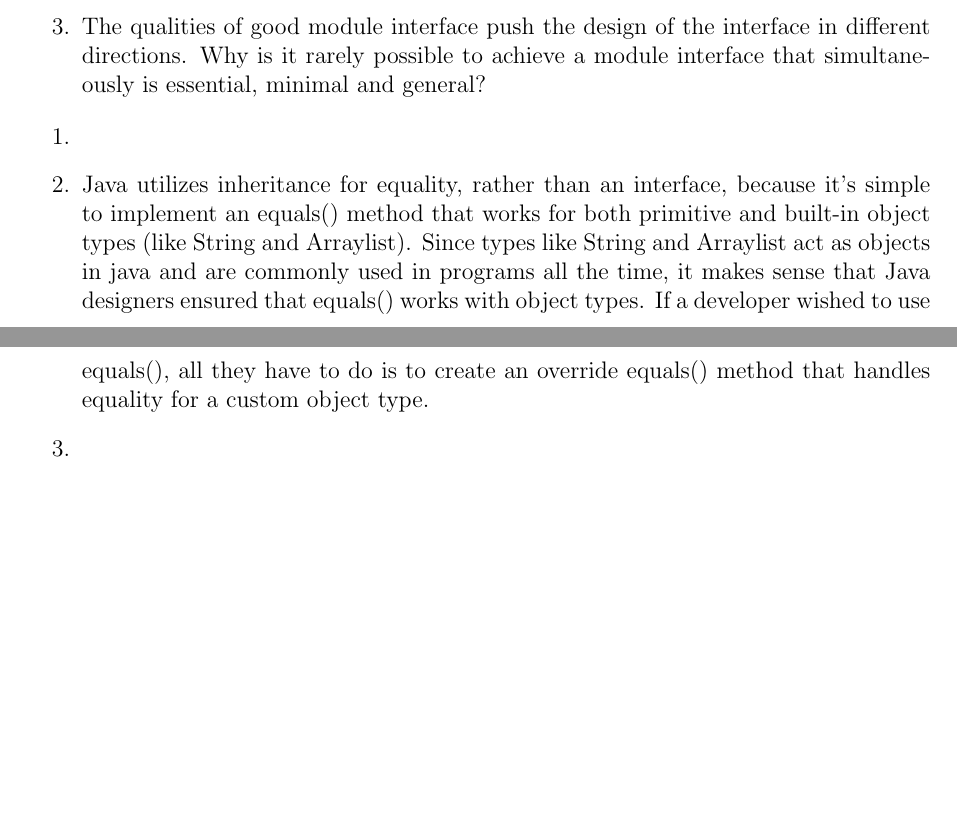
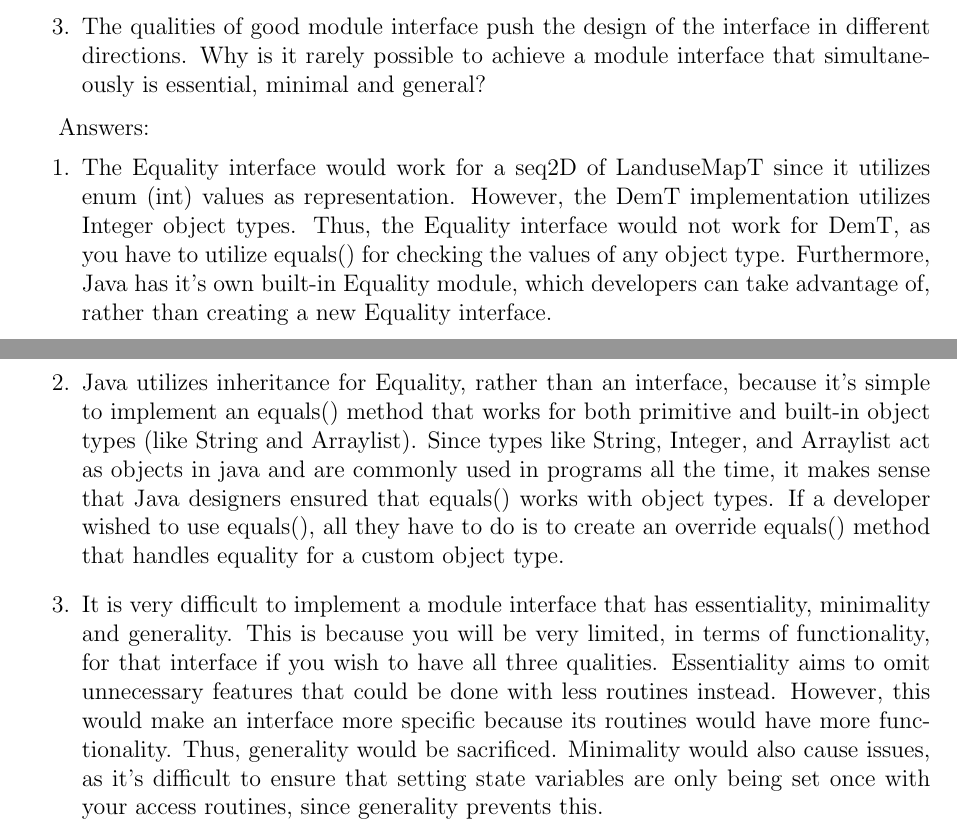
Before and after one commit to madhi-naga/SE-2AA4, a LaTeX document (A3/spec.tex): two parts of pages 13 and 14 of 14, joined at a grey line, cut so that both start at the same text, the shorter picture padded with empty space. Compiled offline with pdfLaTeX.

Commit message:
Finished spec

```diff
--- a/A3/spec.tex
+++ b/A3/spec.tex
@@ -469,17 +473,17 @@ In addition to your critique, please address the following questions:
   that simultaneously is essential, minimal and general?
 \end{enumerate}
 
+Answers:
 \begin{enumerate}
 \item
+The Equality interface would work for a seq2D of LanduseMapT since it utilizes enum (int) values as representation. However, the DemT implementation utilizes Integer object types. Thus, the Equality interface would not work for DemT, as you have to utilize equals() for checking the values of any object type. Furthermore, Java has it's own built-in Equality module, which developers can take advantage of, rather than creating a new Equality interface.
 
 \item
-Java utilizes inheritance for equality, rather than an interface, because it's simple to implement an equals() method that works for both primitive and built-in object types (like String and Arraylist).
-Since types like String and Arraylist act as objects in java and are commonly used in programs all the time, it makes sense that Java designers ensured that equals() works with object types. If a developer
-wished to use equals(), all they have to do is to create an override equals() method that handles equality for a custom object type.
+Java utilizes inheritance for Equality, rather than an interface, because it's simple to implement an equals() method that works for both primitive and built-in object types (like String and Arraylist).
+Since types like String, Integer, and Arraylist act as objects in java and are commonly used in programs all the time, it makes sense that Java designers ensured that equals() works with object types. If a developer wished to use equals(), all they have to do is to create an override equals() method that handles equality for a custom object type.
 
 \item
-
-
+It is very difficult to implement a module interface that has essentiality, minimality and generality. This is because you will be very limited, in terms of functionality, for that interface if you wish to have all three qualities. Essentiality aims to omit unnecessary features that could be done with less routines instead. However, this would make an interface more specific because its routines would have more functionality. Thus, generality would be sacrificed. Minimality would also cause issues, as it's difficult to ensure that setting state variables are only being set once with your access routines, since generality prevents this.
 
 \end{enumerate}
 
```
Also changed, not shown: A3/spec.pdf, A3/spec.tex (8 more changed lines).
